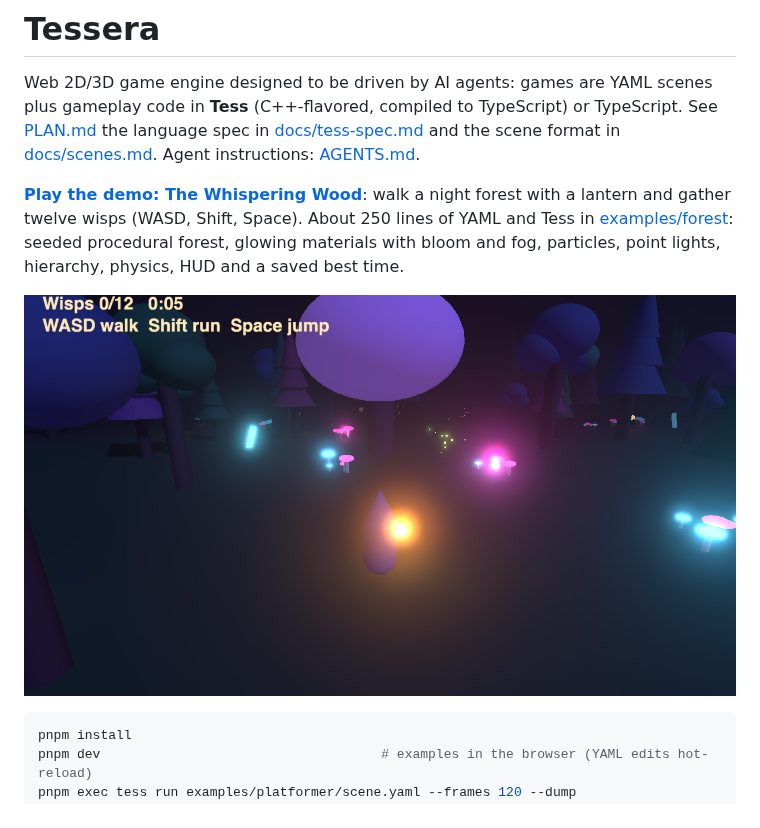
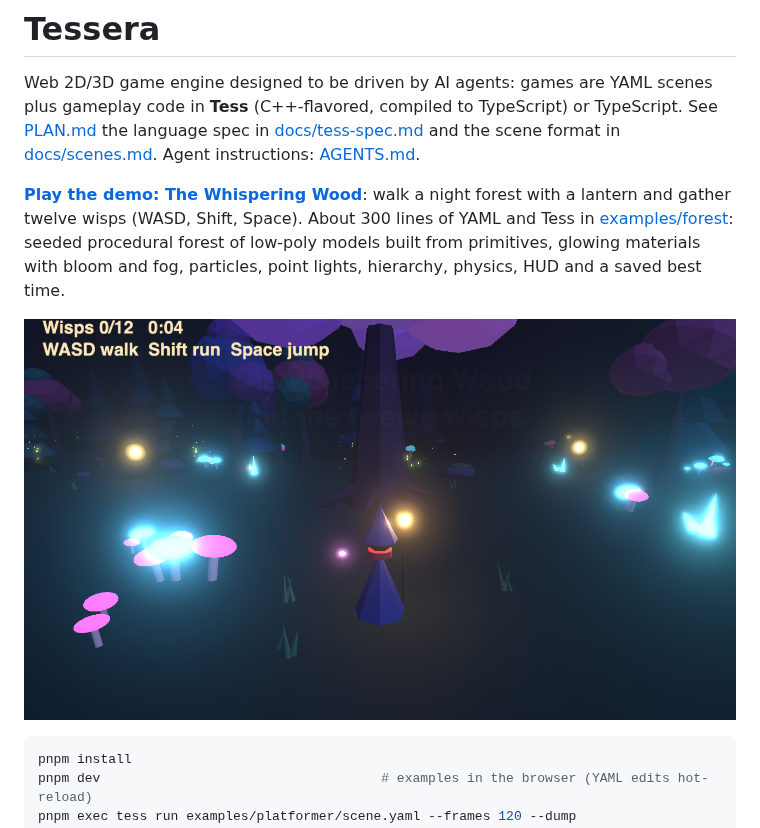
Before and after one commit to ccn-beaumont-maxence/Tessera, a Markdown page: README.md, the part around the change. Rendered like a GitHub page; pictures changed too: docs/forest.png.

```diff
--- a/README.md
+++ b/README.md
@@ -6,8 +6,8 @@ the language spec in [docs/tess-spec.md](docs/tess-spec.md) and the scene format
 [docs/scenes.md](docs/scenes.md). Agent instructions: [AGENTS.md](AGENTS.md).
 
 **[Play the demo: The Whispering Wood](https://beaumont-maxence.github.io/tessera/)**: walk a
-night forest with a lantern and gather twelve wisps (WASD, Shift, Space). About 250 lines of
-YAML and Tess in [examples/forest](examples/forest): seeded procedural forest, glowing
+night forest with a lantern and gather twelve wisps (WASD, Shift, Space). About 300 lines of
+YAML and Tess in [examples/forest](examples/forest): seeded procedural forest of low-poly models built from primitives, glowing
 materials with bloom and fog, particles, point lights, hierarchy, physics, HUD and a saved best time.
 
 [![The Whispering Wood](docs/forest.png)](https://beaumont-maxence.github.io/tessera/)
```
Also changed, not shown: PLAN.md (+1 -1 lines), docs/scenes.md (+1 -1 lines), 6 other files.
